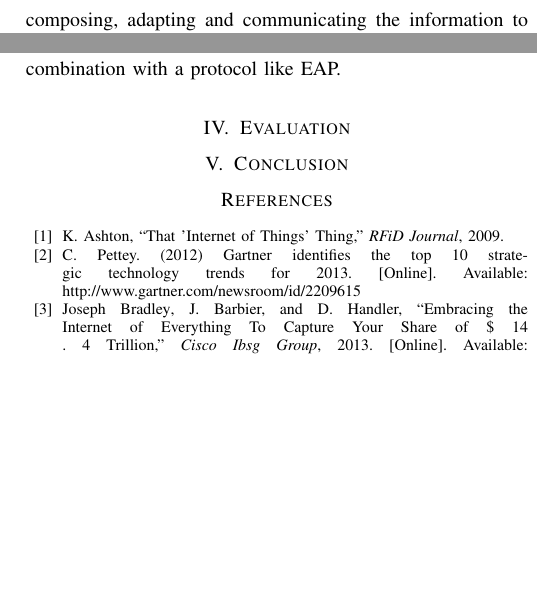
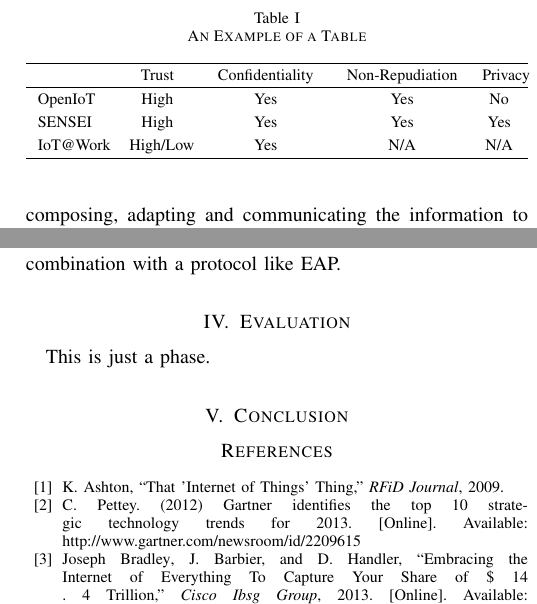
Before and after one commit to omrsin/IoTAAA-survey, a LaTeX paper (survey.tex): two parts of the columns of page 4 of 4, joined at a grey line, cut at the place of the change, the shorter picture padded with empty space. Compiled offline with pdfLaTeX.

Commit message:
Adds the evaluation table

```diff
--- a/survey.tex
+++ b/survey.tex
@@ -3,6 +3,7 @@
 % TODO: Remove after adding lorem ipsums
 \usepackage[english]{babel}
 \usepackage{blindtext}
+\usepackage{tabu}
 
 % correct bad hyphenation here
 \hyphenation{op-tical net-works semi-conduc-tor}
@@ -131,13 +132,29 @@ AAA, IoT, Internet of Things, Authentication, Authorization, Accounting, Securit
 
 \section{Evaluation}
   % TODO: Comment on the different approaches of the projects.
+  This is just a phase.
   % TODO: Create a table comparing each of the selected security requirements
+  \begin{table}[!t]
+    \renewcommand{\arraystretch}{1.3}
+    \caption{An Example of a Table}
+    \label{evaluation_table}
+    \begin{tabu} to \columnwidth {X[0.6,l]X[0.5,c]X[,c]X[,c]X[0.3,c]}
+      \hline
+                   & Trust      & Confidentiality & Non-Repudiation & Privacy \\
+      \hline
+      OpenIoT      & High       & Yes             & Yes             & No      \\
+      SENSEI       & High       & Yes             & Yes             & Yes     \\
+      IoT@Work     & High/Low   & Yes             & N/A             & N/A     \\
+      \hline
+    \end{tabu}
+  \end{table}
   % TODO: Consider speaking about Device Authentication as referred in Baldini
-  % TODO: Comment about the advantage of open source approach in OpenIoT for extending services compared to SENSEI
+
 
 \section{Conclusion}
   % TODO: contrast the results and indicate why are they different or not, based on how their goals differ (probably)
   % TODO: Comment about how different requirements, specially on a big scale demand different AAA and security approaches.
+  % TODO: Comment about the advantage of open source approach in OpenIoT for extending services compared to SENSEI
 
 \bibliographystyle{IEEEtran}
 \bibliography{surveyBib}
```
